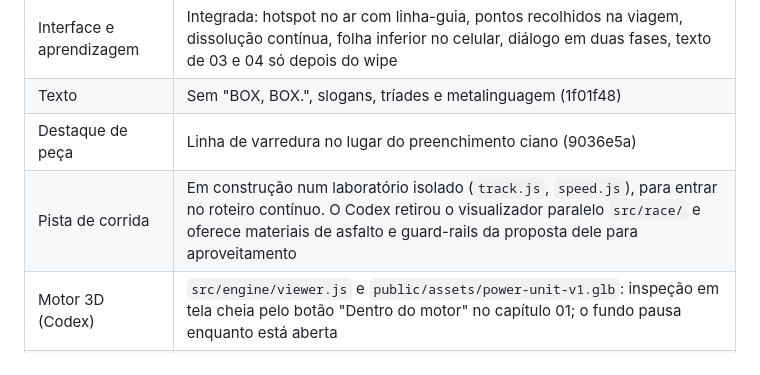
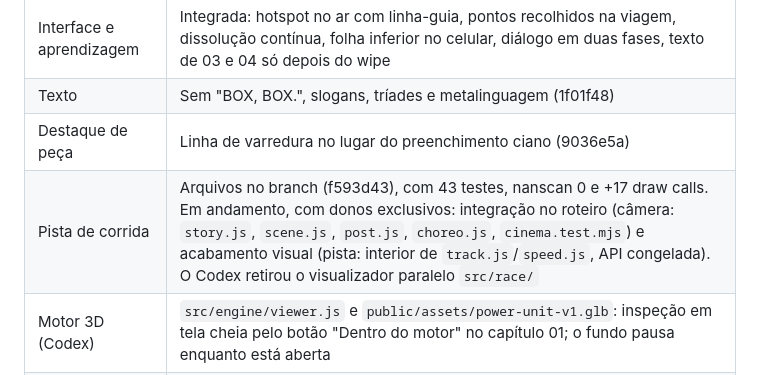
Before and after one commit to igormorais123/relogio-de-precisao, a Markdown page: f1-loop/COORDENACAO-IA.md, the part around the change. Drawn GitHub-style.

Commit message:
Coordenação: pista no branch e donos da integração
Co-Authored-By: Claude Opus 5 <noreply@anthropic.com>

```diff
--- a/f1-loop/COORDENACAO-IA.md
+++ b/f1-loop/COORDENACAO-IA.md
@@ -69,7 +69,7 @@ Julgamento da rodada 2: cinema 1 bloqueador, 5 graves, 8 médios e 4 menores, pl
 | Interface e aprendizagem | Integrada: hotspot no ar com linha-guia, pontos recolhidos na viagem, dissolução contínua, folha inferior no celular, diálogo em duas fases, texto de 03 e 04 só depois do wipe |
 | Texto | Sem "BOX, BOX.", slogans, tríades e metalinguagem (1f01f48) |
 | Destaque de peça | Linha de varredura no lugar do preenchimento ciano (9036e5a) |
-| Pista de corrida | Em construção num laboratório isolado (`track.js`, `speed.js`), para entrar no roteiro contínuo. O Codex retirou o visualizador paralelo `src/race/` e oferece materiais de asfalto e guard-rails da proposta dele para aproveitamento |
+| Pista de corrida | Arquivos no branch (f593d43), com 43 testes, nanscan 0 e +17 draw calls. Em andamento, com donos exclusivos: integração no roteiro (câmera: `story.js`, `scene.js`, `post.js`, `choreo.js`, `cinema.test.mjs`) e acabamento visual (pista: interior de `track.js`/`speed.js`, API congelada). O Codex retirou o visualizador paralelo `src/race/` |
 | Motor 3D (Codex) | `src/engine/viewer.js` e `public/assets/power-unit-v1.glb`: inspeção em tela cheia pelo botão "Dentro do motor" no capítulo 01; o fundo pausa enquanto está aberta |
 | Pendências | Piso de Corrigir ainda amarronzado; panorâmica rápida em 3,56–3,66; pôster novo; juízes da rodada 3 depois da pista |
 
```
Also changed, not shown: f1-loop/COORDENACAO-CODEX.md (+23 -0 lines).
